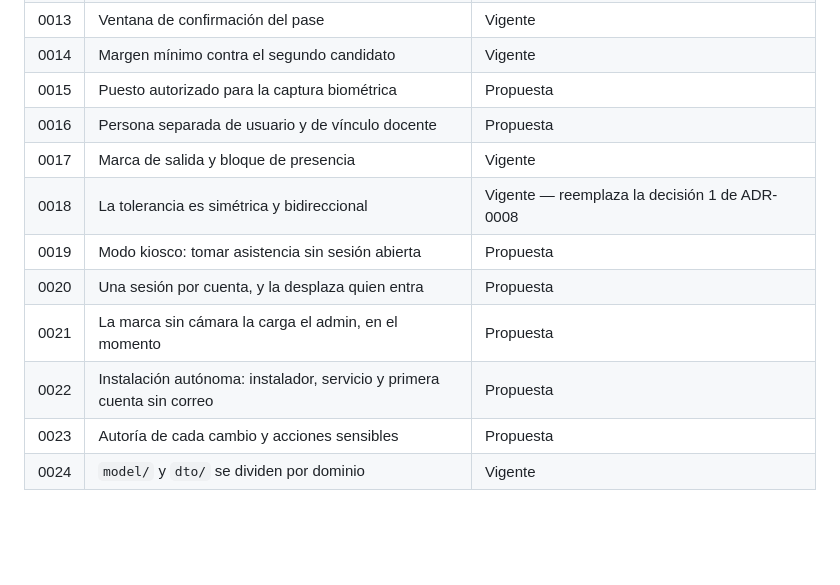
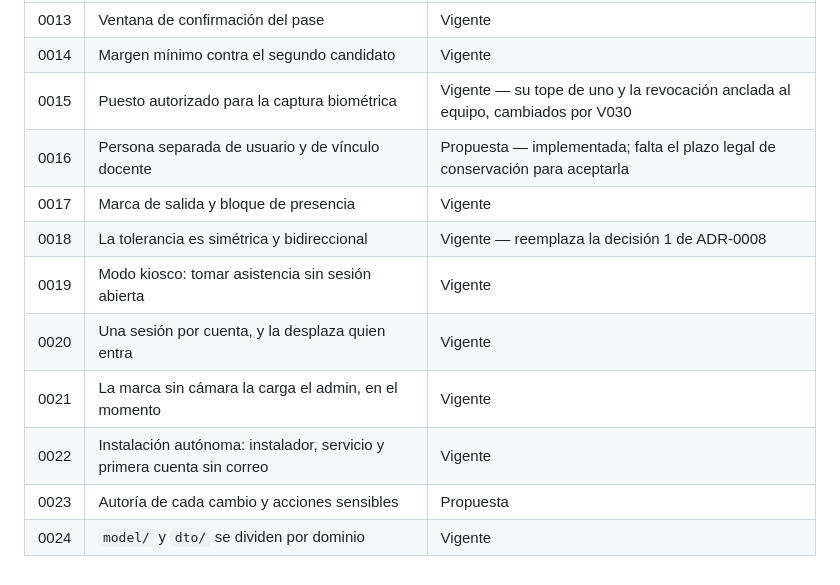
Before and after one commit to fran-q/asistencias-docente, a Markdown page: contexto/02-arquitectura.md, the part around one of its changes. Drawn GitHub-style; blank space fills up the shorter version.

```diff
--- a/contexto/02-arquitectura.md
+++ b/contexto/02-arquitectura.md
@@ -335,13 +335,13 @@ qué se descartó.
 | 0012 | Captura guiada del rostro | Vigente |
 | 0013 | Ventana de confirmación del pase | Vigente |
 | 0014 | Margen mínimo contra el segundo candidato | Vigente |
-| 0015 | Puesto autorizado para la captura biométrica | Propuesta |
-| 0016 | Persona separada de usuario y de vínculo docente | Propuesta |
+| 0015 | Puesto autorizado para la captura biométrica | Vigente — su tope de uno y la revocación anclada al equipo, cambiados por V030 |
+| 0016 | Persona separada de usuario y de vínculo docente | Propuesta — implementada; falta el plazo legal de conservación para aceptarla |
 | 0017 | Marca de salida y bloque de presencia | Vigente |
 | 0018 | La tolerancia es simétrica y bidireccional | Vigente — reemplaza la decisión 1 de ADR-0008 |
-| 0019 | Modo kiosco: tomar asistencia sin sesión abierta | Propuesta |
-| 0020 | Una sesión por cuenta, y la desplaza quien entra | Propuesta |
-| 0021 | La marca sin cámara la carga el admin, en el momento | Propuesta |
-| 0022 | Instalación autónoma: instalador, servicio y primera cuenta sin correo | Propuesta |
+| 0019 | Modo kiosco: tomar asistencia sin sesión abierta | Vigente |
+| 0020 | Una sesión por cuenta, y la desplaza quien entra | Vigente |
+| 0021 | La marca sin cámara la carga el admin, en el momento | Vigente |
+| 0022 | Instalación autónoma: instalador, servicio y primera cuenta sin correo | Vigente |
 | 0023 | Autoría de cada cambio y acciones sensibles | Propuesta |
 | 0024 | `model/` y `dto/` se dividen por dominio | Vigente |
```
Also changed, not shown: other parts of contexto/02-arquitectura.md (+1 -1 lines), contexto/07-pendientes.md (+27 -4 lines).
